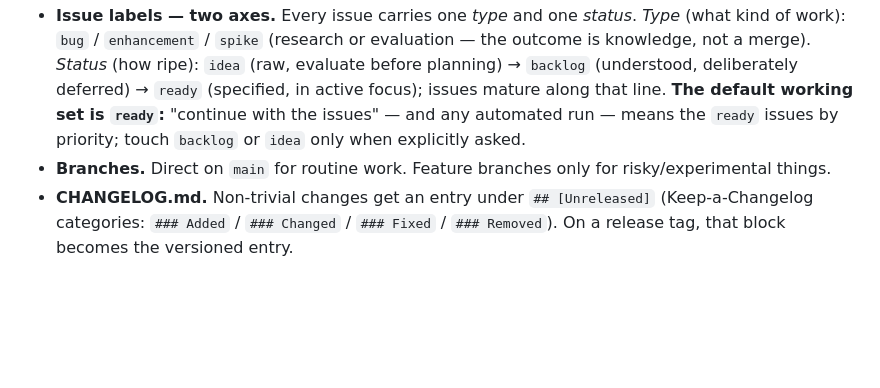
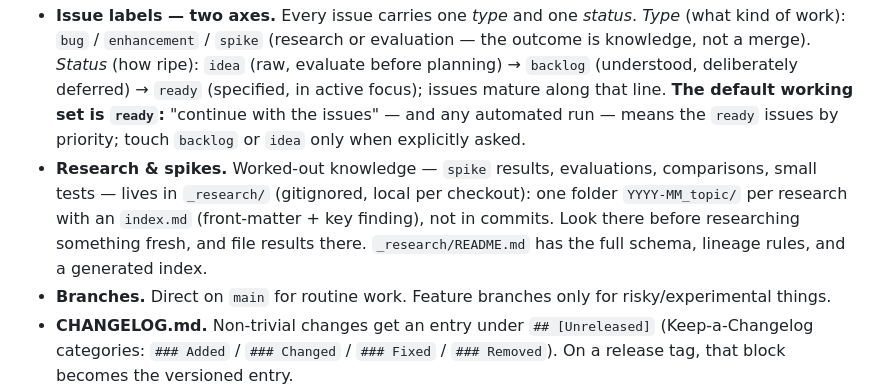
Before and after one commit to timwessels/thoughtborne-windows, a Markdown page: CLAUDE.md, the part around the change. GitHub-like rendering; blank space fills up the shorter version.

Commit message:
Document research/spike filing convention (_research/) in CLAUDE.md
Co-Authored-By: Claude Opus 4.8 (1M context) <noreply@anthropic.com>

```diff
--- a/CLAUDE.md
+++ b/CLAUDE.md
@@ -18,6 +18,7 @@ Claude owns commits, pushes, and issues. The default pattern is **decide → say
 - **Commit messages.** Match `git log` style — short, imperative English. Reference issues with `(#N)`. Detailed body only when the change isn't self-evident.
 - **Issues.** Planned work and the backlog live as GitHub Issues (`github.com/timwessels/thoughtborne-windows/issues`). Open one when something is worth tracking — a bug surface, a deferred design decision, a follow-up that doesn't fit the current scope, or even a half-formed idea worth parking (as `idea`, see labels). A `ready` issue stands on its own — problem, spec, acceptance — and is the source of truth for what to build; `idea`/`spike` issues are deliberately unrefined and grow their spec when picked up. Close when resolved, referencing the resolving commit.
 - **Issue labels — two axes.** Every issue carries one *type* and one *status*. *Type* (what kind of work): `bug` / `enhancement` / `spike` (research or evaluation — the outcome is knowledge, not a merge). *Status* (how ripe): `idea` (raw, evaluate before planning) → `backlog` (understood, deliberately deferred) → `ready` (specified, in active focus); issues mature along that line. **The default working set is `ready`:** "continue with the issues" — and any automated run — means the `ready` issues by priority; touch `backlog` or `idea` only when explicitly asked.
+- **Research & spikes.** Worked-out knowledge — `spike` results, evaluations, comparisons, small tests — lives in `_research/` (gitignored, local per checkout): one folder `YYYY-MM_topic/` per research with an `index.md` (front-matter + key finding), not in commits. Look there before researching something fresh, and file results there. `_research/README.md` has the full schema, lineage rules, and a generated index.
 - **Branches.** Direct on `main` for routine work. Feature branches only for risky/experimental things.
 - **CHANGELOG.md.** Non-trivial changes get an entry under `## [Unreleased]` (Keep-a-Changelog categories: `### Added` / `### Changed` / `### Fixed` / `### Removed`). On a release tag, that block becomes the versioned entry.
 
```
